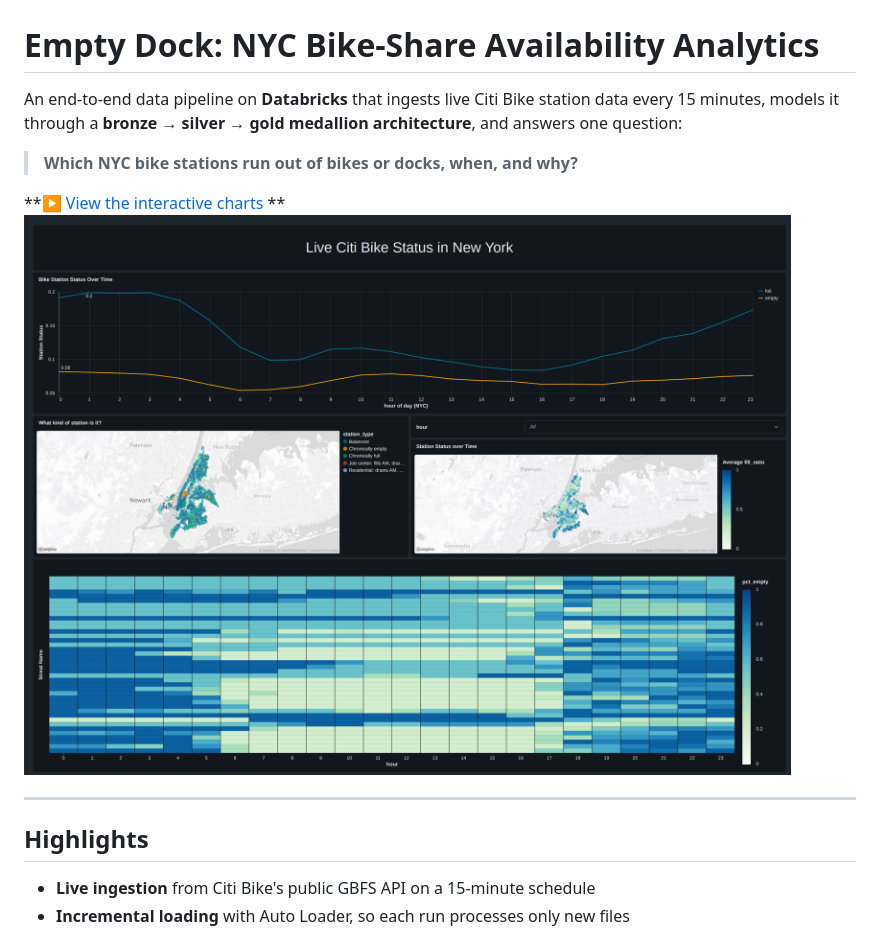
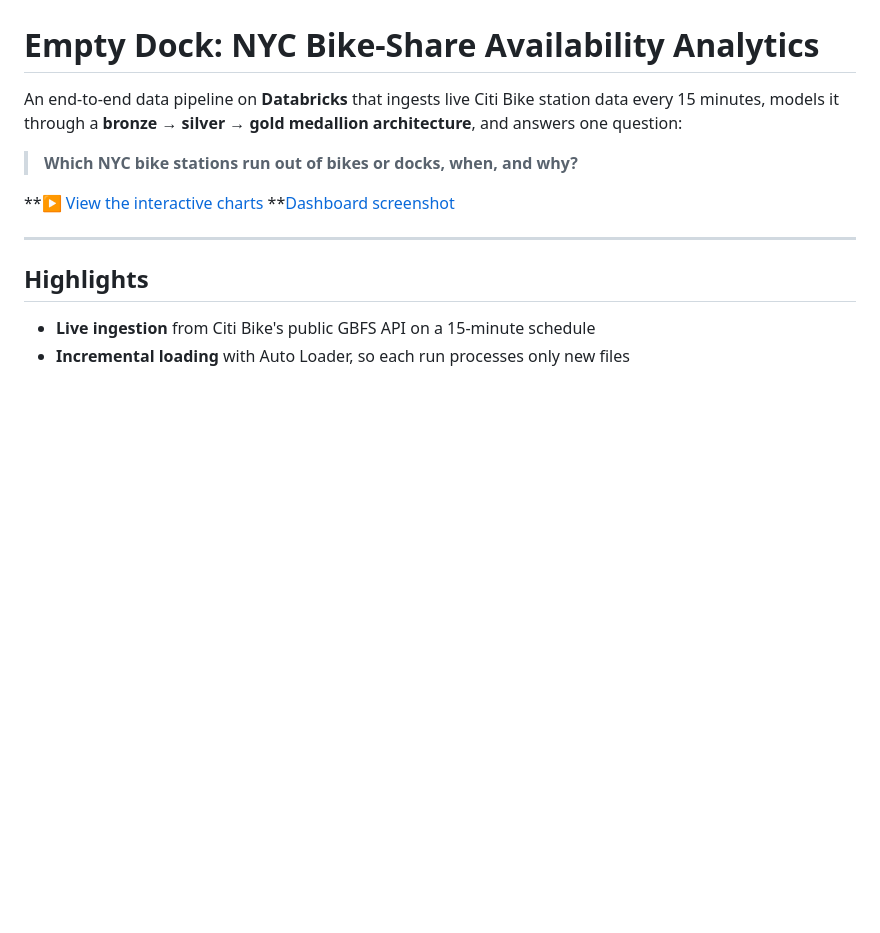
Before and after one commit to Ree3278/empty_dock, a Markdown page: README.md, the part around the change. Rendered like a GitHub page; blank space fills up the shorter version.

Commit message:
Fix link to dashboard screenshot in README

```diff
--- a/README.md
+++ b/README.md
@@ -5,7 +5,7 @@ An end-to-end data pipeline on **Databricks** that ingests live Citi Bike statio
 > **Which NYC bike stations run out of bikes or docks, when, and why?**
 
 **[▶ View the interactive charts](https://ree3278.github.io/empty_dock/)
-** ![Dashboard screenshot](docs/dashboard_screenshot.png)
+**[Dashboard screenshot](../../docs/dashboard_screenshot.png)
 
 
 ---
```
